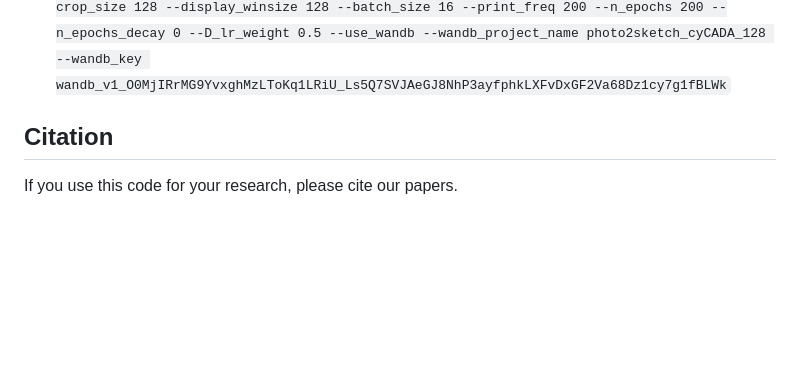
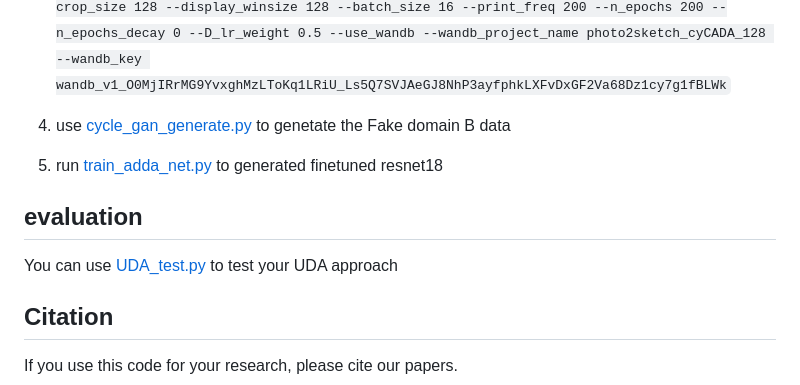
Before and after one commit to AI6126-ACV-Group/Project1-I2I-Translation-and-Input-Space-UDA, a Markdown page: README.md, the part around the change. Drawn GitHub-style; blank space fills up the shorter version.

Commit message:
update code, add CyCADA part II training codes

```diff
--- a/README.md
+++ b/README.md
@@ -49,8 +49,12 @@ you can find more training options in ./options/base_options.py and ./options/te
 
 -  `python train_cyclegan.py --dataroot ./datasets/amazon2webcam --name amazon2webcam_cyCADA_128 --model cycle_gan_semantic --dataset_mode unalignedlabel --original_data_dir original_datasets/office_31/amazon --out_feature_num 31 --load_size 150 --crop_size 128 --display_winsize 128 --batch_size 16 --print_freq 200 --n_epochs 200 --n_epochs_decay 0 --D_lr_weight 0.5 --use_wandb --wandb_project_name photo2sketch_cyCADA_128 --wandb_key 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`
 
+4. use [cycle_gan_generate.py](cycle_gan_generate.py) to genetate the Fake domain B data
 
+5. run [train_adda_net.py](train_adda_net.py) to generated finetuned resnet18
 
+## evaluation
+You can use [UDA_test.py](UDA_test.py) to test your UDA approach
 
 ## Citation
 If you use this code for your research, please cite our papers.
```
